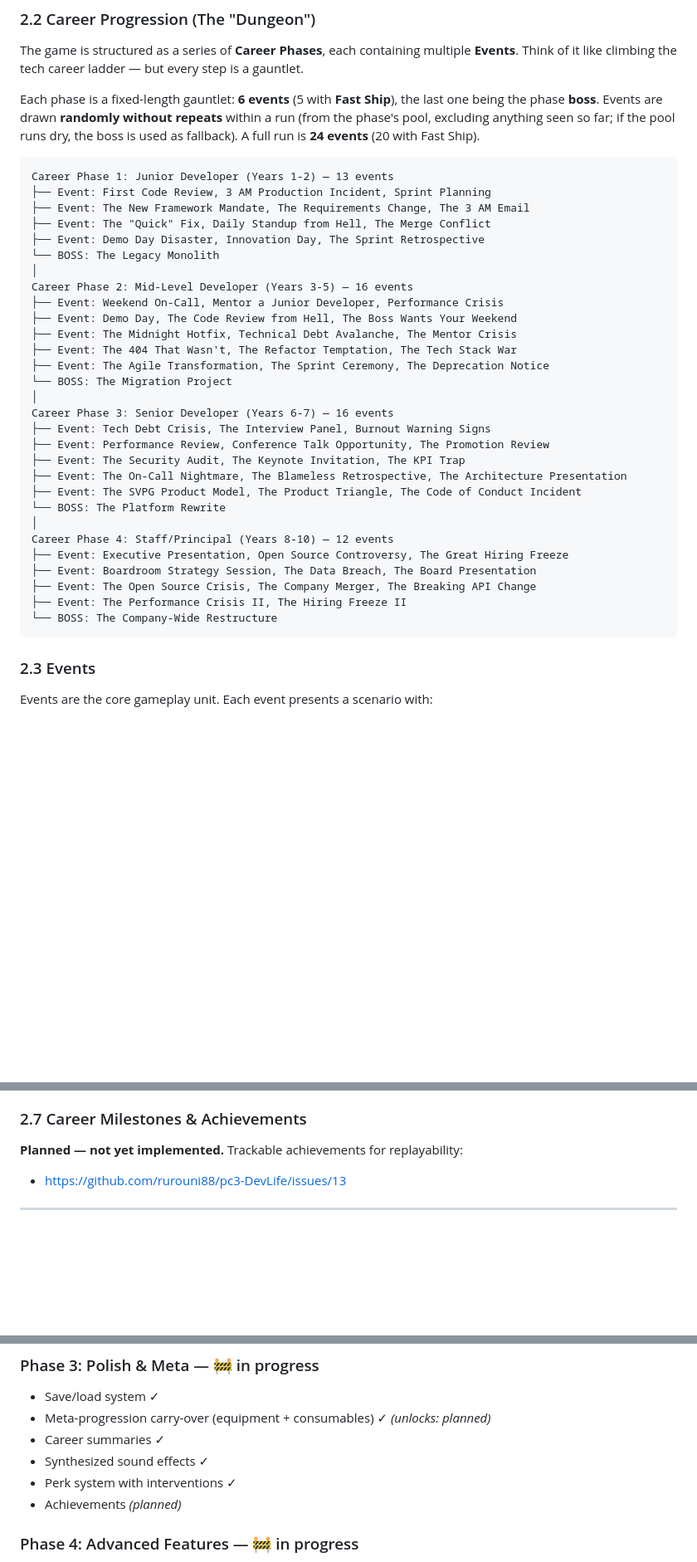
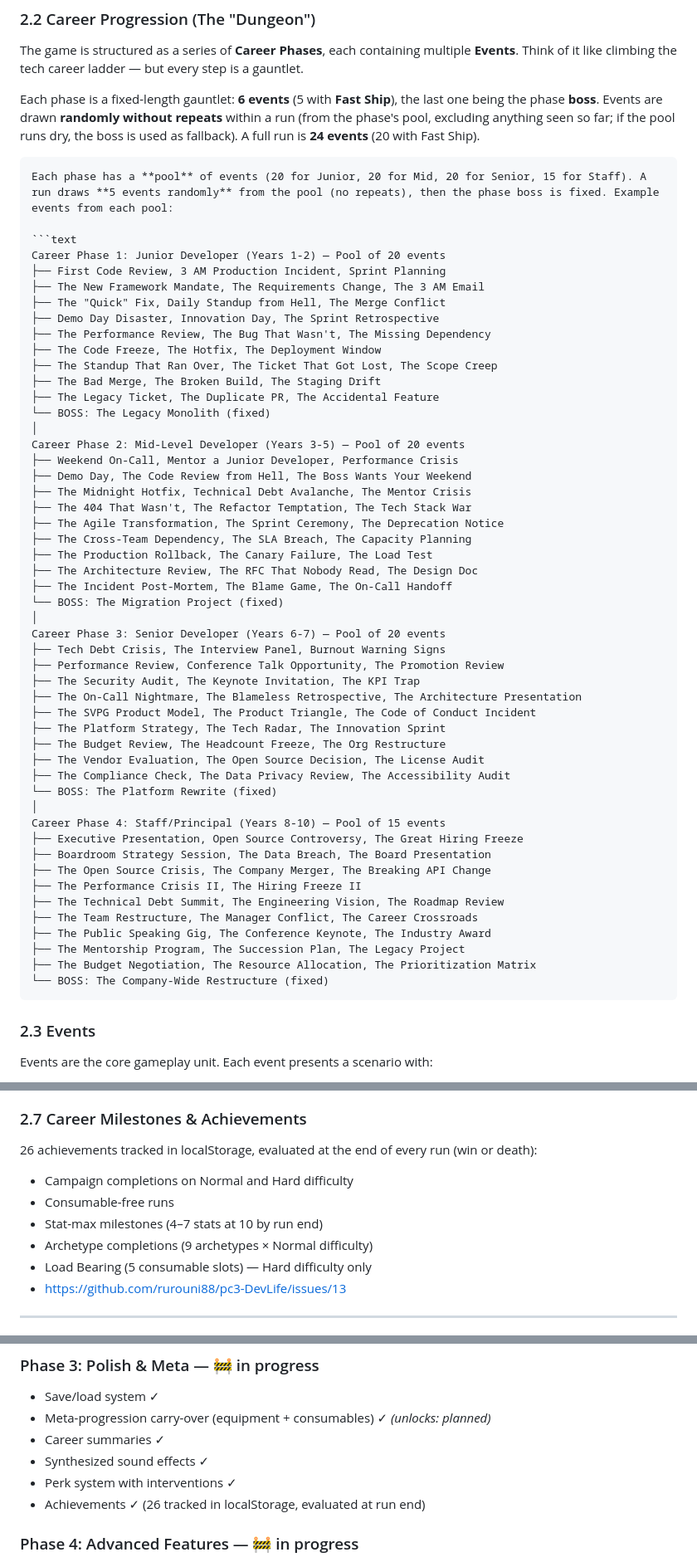
Before and after one commit to rurouni88/pc3-DevLife, a Markdown page: GAME_DESIGN.md, 3 parts joined by grey strips. Shown at 83% size. Rendered like a GitHub page; blank space fills up the shorter version.

Commit message:
Fix documentation: event counts, phase diagram, achievements status, file tree
- GAMEPLAY.md: 57 → 75 satirical tech scenarios
- GAME_DESIGN.md §2.2: phase diagram now shows pools + random draw (not fixed events)
- GAME_DESIGN.md §2.7: achievements marked as implemented (26 tracked)
- GAME_DESIGN.md §7: Phase 3 achievements ✓
- CONTRIBUTING.md: add ui-achievements, ui-event, ui-tooltip, achievements.ts

````diff
--- a/GAME_DESIGN.md
+++ b/GAME_DESIGN.md
@@ -36,35 +36,56 @@ The game is structured as a series of **Career Phases**, each containing multipl
 Each phase is a fixed-length gauntlet: **6 events** (5 with **Fast Ship**), the last one being the phase **boss**. Events are drawn **randomly without repeats** within a run (from the phase's pool, excluding anything seen so far; if the pool runs dry, the boss is used as fallback). A full run is **24 events** (20 with Fast Ship).
 
 ```
-Career Phase 1: Junior Developer (Years 1-2) — 13 events
-├── Event: First Code Review, 3 AM Production Incident, Sprint Planning
-├── Event: The New Framework Mandate, The Requirements Change, The 3 AM Email
-├── Event: The "Quick" Fix, Daily Standup from Hell, The Merge Conflict
-├── Event: Demo Day Disaster, Innovation Day, The Sprint Retrospective
-└── BOSS: The Legacy Monolith
+Each phase has a **pool** of events (20 for Junior, 20 for Mid, 20 for Senior, 15 for Staff). A run draws **5 events randomly** from the pool (no repeats), then the phase boss is fixed. Example events from each pool:
+
+```text
+Career Phase 1: Junior Developer (Years 1-2) — Pool of 20 events
+├── First Code Review, 3 AM Production Incident, Sprint Planning
+├── The New Framework Mandate, The Requirements Change, The 3 AM Email
+├── The "Quick" Fix, Daily Standup from Hell, The Merge Conflict
+├── Demo Day Disaster, Innovation Day, The Sprint Retrospective
+├── The Performance Review, The Bug That Wasn't, The Missing Dependency
+├── The Code Freeze, The Hotfix, The Deployment Window
+├── The Standup That Ran Over, The Ticket That Got Lost, The Scope Creep
+├── The Bad Merge, The Broken Build, The Staging Drift
+├── The Legacy Ticket, The Duplicate PR, The Accidental Feature
+└── BOSS: The Legacy Monolith (fixed)
 │
-Career Phase 2: Mid-Level Developer (Years 3-5) — 16 events
-├── Event: Weekend On-Call, Mentor a Junior Developer, Performance Crisis
-├── Event: Demo Day, The Code Review from Hell, The Boss Wants Your Weekend
-├── Event: The Midnight Hotfix, Technical Debt Avalanche, The Mentor Crisis
-├── Event: The 404 That Wasn't, The Refactor Temptation, The Tech Stack War
-├── Event: The Agile Transformation, The Sprint Ceremony, The Deprecation Notice
-└── BOSS: The Migration Project
+Career Phase 2: Mid-Level Developer (Years 3-5) — Pool of 20 events
+├── Weekend On-Call, Mentor a Junior Developer, Performance Crisis
+├── Demo Day, The Code Review from Hell, The Boss Wants Your Weekend
+├── The Midnight Hotfix, Technical Debt Avalanche, The Mentor Crisis
+├── The 404 That Wasn't, The Refactor Temptation, The Tech Stack War
+├── The Agile Transformation, The Sprint Ceremony, The Deprecation Notice
+├── The Cross-Team Dependency, The SLA Breach, The Capacity Planning
+├── The Production Rollback, The Canary Failure, The Load Test
+├── The Architecture Review, The RFC That Nobody Read, The Design Doc
+├── The Incident Post-Mortem, The Blame Game, The On-Call Handoff
+└── BOSS: The Migration Project (fixed)
 │
-Career Phase 3: Senior Developer (Years 6-7) — 16 events
-├── Event: Tech Debt Crisis, The Interview Panel, Burnout Warning Signs
-├── Event: Performance Review, Conference Talk Opportunity, The Promotion Review
-├── Event: The Security Audit, The Keynote Invitation, The KPI Trap
-├── Event: The On-Call Nightmare, The Blameless Retrospective, The Architecture Presentation
-├── Event: The SVPG Product Model, The Product Triangle, The Code of Conduct Incident
-└── BOSS: The Platform Rewrite
+Career Phase 3: Senior Developer (Years 6-7) — Pool of 20 events
+├── Tech Debt Crisis, The Interview Panel, Burnout Warning Signs
+├── Performance Review, Conference Talk Opportunity, The Promotion Review
+├── The Security Audit, The Keynote Invitation, The KPI Trap
+├── The On-Call Nightmare, The Blameless Retrospective, The Architecture Presentation
+├── The SVPG Product Model, The Product Triangle, The Code of Conduct Incident
+├── The Platform Strategy, The Tech Radar, The Innovation Sprint
+├── The Budget Review, The Headcount Freeze, The Org Restructure
+├── The Vendor Evaluation, The Open Source Decision, The License Audit
+├── The Compliance Check, The Data Privacy Review, The Accessibility Audit
+└── BOSS: The Platform Rewrite (fixed)
 │
-Career Phase 4: Staff/Principal (Years 8-10) — 12 events
-├── Event: Executive Presentation, Open Source Controversy, The Great Hiring Freeze
-├── Event: Boardroom Strategy Session, The Data Breach, The Board Presentation
-├── Event: The Open Source Crisis, The Company Merger, The Breaking API Change
-├── Event: The Performance Crisis II, The Hiring Freeze II
-└── BOSS: The Company-Wide Restructure
+Career Phase 4: Staff/Principal (Years 8-10) — Pool of 15 events
+├── Executive Presentation, Open Source Controversy, The Great Hiring Freeze
+├── Boardroom Strategy Session, The Data Breach, The Board Presentation
+├── The Open Source Crisis, The Company Merger, The Breaking API Change
+├── The Performance Crisis II, The Hiring Freeze II
+├── The Technical Debt Summit, The Engineering Vision, The Roadmap Review
+├── The Team Restructure, The Manager Conflict, The Career Crossroads
+├── The Public Speaking Gig, The Conference Keynote, The Industry Award
+├── The Mentorship Program, The Succession Plan, The Legacy Project
+├── The Budget Negotiation, The Resource Allocation, The Prioritization Matrix
+└── BOSS: The Company-Wide Restructure (fixed)
 ```
 
 ### 2.3 Events
@@ -212,7 +233,12 @@ Maxing a stat (**base value of 10**) unlocks a **Perk** — a boon for the durat
 
 ### 2.7 Career Milestones & Achievements
 
-**Planned — not yet implemented.** Trackable achievements for replayability:
+26 achievements tracked in localStorage, evaluated at the end of every run (win or death):
+- Campaign completions on Normal and Hard difficulty
+- Consumable-free runs
+- Stat-max milestones (4–7 stats at 10 by run end)
+- Archetype completions (9 archetypes × Normal difficulty)
+- Load Bearing (5 consumable slots) — Hard difficulty only
 - https://github.com/rurouni88/pc3-DevLife/issues/13
 
 ---
@@ -360,7 +386,7 @@ The project layout has changed since the initial commit, so this document no lon
 - Career summaries ✓
 - Synthesized sound effects ✓
 - Perk system with interventions ✓
-- Achievements *(planned)*
+- Achievements ✓ (26 tracked in localStorage, evaluated at run end)
 
 ### Phase 4: Advanced Features — 🚧 in progress
 - Mobile responsive design ✓
````
Also changed, not shown: CONTRIBUTING.md (+8 -4 lines), GAMEPLAY.md (+1 -1 lines).
